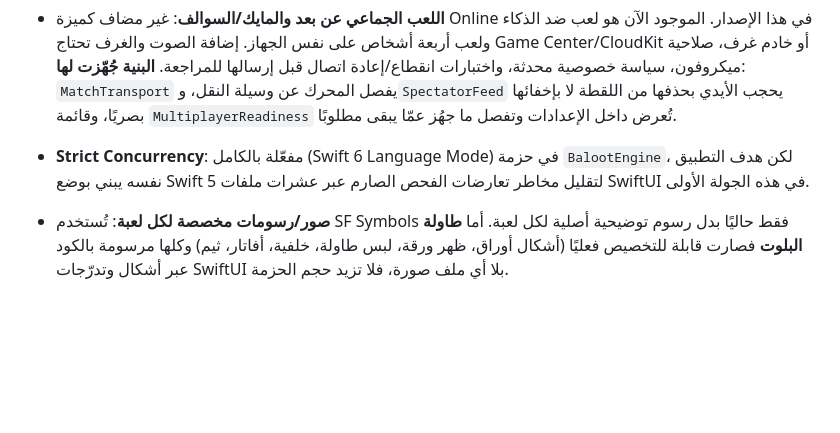
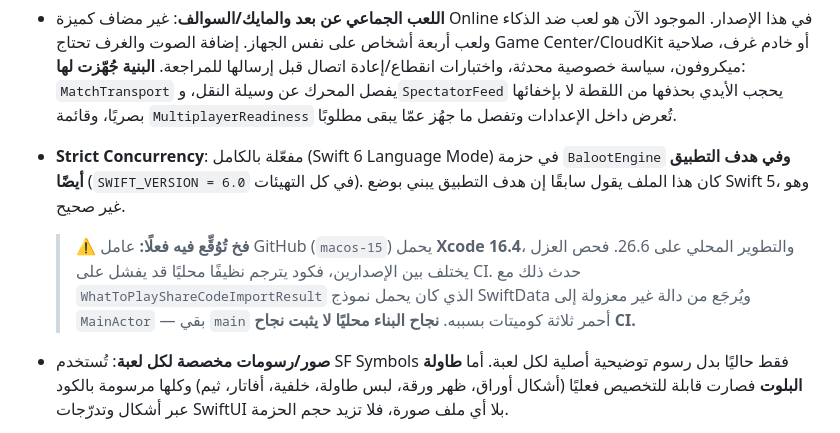
Before and after one commit to shary17454/BalootHub, a Markdown page: README.md, the part around the change. GitHub-like rendering; blank space fills up the shorter version.

Commit message:
docs: تصحيح ادعاء وضع Swift 5 في هدف التطبيق
هدف التطبيق يبني بـ"SWIFT_VERSION = 6.0" في كل التهيئات، لا بوضع Swift 5
كما كان README يقول. الادعاء الخاطئ كان يخفي سبب كسر CI الذي أُصلح في
f86ec22: خطأ عزل صارم في هدف التطبيق نفسه.

أُضيف كذلك تنبيه لفخ تباين الأدوات: عامل GitHub على Xcode 16.4 والتطوير
المحلي على 26.6، وفحص العزل يختلف بينهما — فنجاح البناء محليًا لا يثبت
نجاح CI.

Co-Authored-By: Claude Opus 5 (1M context) <noreply@anthropic.com>

```diff
--- a/README.md
+++ b/README.md
@@ -262,8 +262,14 @@ BalootHub/
   ميكروفون، سياسة خصوصية محدثة، واختبارات انقطاع/إعادة اتصال قبل إرسالها للمراجعة. **البنية جُهّزت لها**:
   `MatchTransport` يفصل المحرك عن وسيلة النقل، و`SpectatorFeed` يحجب الأيدي بحذفها من اللقطة لا بإخفائها
   بصريًا، وقائمة `MultiplayerReadiness` تُعرض داخل الإعدادات وتفصل ما جهُز عمّا يبقى مطلوبًا.
-- **Strict Concurrency**: مفعّلة بالكامل (Swift 6 Language Mode) في حزمة `BalootEngine`، لكن هدف التطبيق
-  نفسه يبني بوضع Swift 5 لتقليل مخاطر تعارضات الفحص الصارم عبر عشرات ملفات SwiftUI في هذه الجولة الأولى.
+- **Strict Concurrency**: مفعّلة بالكامل (Swift 6 Language Mode) في حزمة `BalootEngine` **وفي هدف التطبيق
+  أيضًا** (`SWIFT_VERSION = 6.0` في كل التهيئات). كان هذا الملف يقول سابقًا إن هدف التطبيق يبني بوضع
+  Swift 5، وهو غير صحيح.
+
+  > ⚠️ **فخ تُوُقِّع فيه فعلًا:** عامل GitHub (`macos-15`) يحمل **Xcode 16.4**، والتطوير المحلي على 26.6.
+  > فحص العزل يختلف بين الإصدارين، فكود يترجم نظيفًا محليًا قد يفشل على CI. حدث ذلك مع
+  > `WhatToPlayShareCodeImportResult` الذي كان يحمل نموذج SwiftData ويُرجَع من دالة غير معزولة إلى
+  > `MainActor` — بقي `main` أحمر ثلاثة كوميتات بسببه. **نجاح البناء محليًا لا يثبت نجاح CI.**
 - **صور/رسومات مخصصة لكل لعبة**: تُستخدم SF Symbols فقط حاليًا بدل رسوم توضيحية أصلية لكل لعبة. أما
   **طاولة البلوت** فصارت قابلة للتخصيص فعليًا (أشكال أوراق، ظهر ورقة، لبس طاولة، خلفية، أفاتار، ثيم) وكلها
   مرسومة بالكود عبر أشكال وتدرّجات SwiftUI بلا أي ملف صورة، فلا تزيد حجم الحزمة.
```
